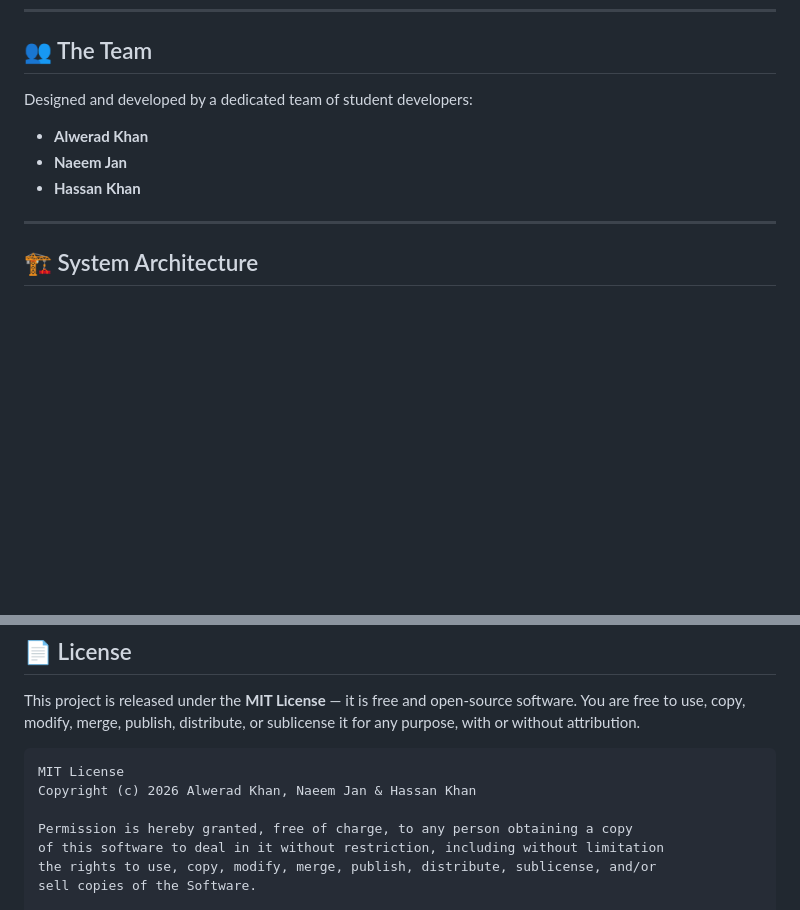
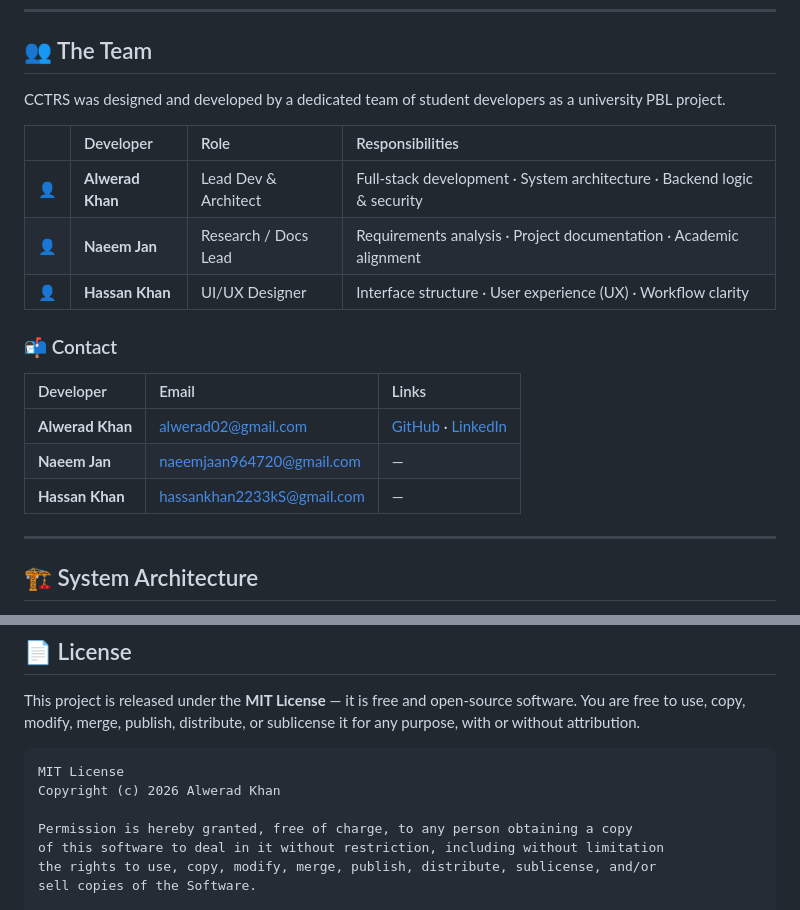
Before and after one commit to alwerad01/CCTRS, a Markdown page: README.md, 2 parts joined by grey strips. Drawn GitHub-style; blank space fills up the shorter version.

Commit message:
docs(readme): expand Team section with roles, responsibilities, and contact info

````diff
--- a/README.md
+++ b/README.md
@@ -13,11 +13,21 @@ A comprehensive, full-stack web platform designed to bridge the gap between citi
 
 ## 👥 The Team
 
-Designed and developed by a dedicated team of student developers:
+CCTRS was designed and developed by a dedicated team of student developers as a university PBL project.
 
-*   **Alwerad Khan**
-*   **Naeem Jan**
-*   **Hassan Khan**
+| | Developer | Role | Responsibilities |
+| :---: | :--- | :--- | :--- |
+| 👤 | **Alwerad Khan** | Lead Dev & Architect | Full-stack development · System architecture · Backend logic & security |
+| 👤 | **Naeem Jan** | Research / Docs Lead | Requirements analysis · Project documentation · Academic alignment |
+| 👤 | **Hassan Khan** | UI/UX Designer | Interface structure · User experience (UX) · Workflow clarity |
+
+### 📬 Contact
+
+| Developer | Email | Links |
+| :--- | :--- | :--- |
+| **Alwerad Khan** | alwerad02@gmail.com | [GitHub](https://github.com/alwerad01) · [LinkedIn](https://www.linkedin.com/in/alwerad-khan-849707249/) |
+| **Naeem Jan** | naeemjaan964720@gmail.com | — |
+| **Hassan Khan** | hassankhan2233kS@gmail.com | — |
 
 ---
 
@@ -360,7 +370,7 @@ You are free to use, copy, modify, merge, publish, distribute, or sublicense it
 
 ```
 MIT License
-Copyright (c) 2026 Alwerad Khan, Naeem Jan & Hassan Khan
+Copyright (c) 2026 Alwerad Khan
 
 Permission is hereby granted, free of charge, to any person obtaining a copy
 of this software to deal in it without restriction, including without limitation
````
